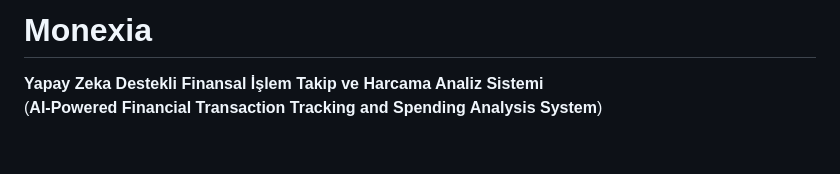
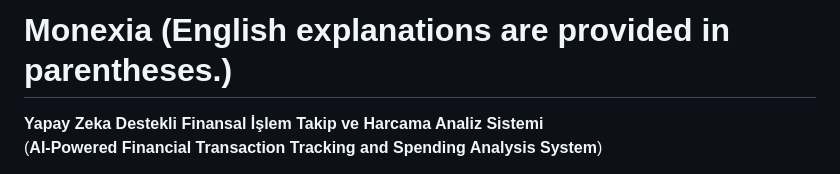
Before and after one commit to msemihbulut/Monexia, a Markdown page: README.md, the part around the change. Drawn GitHub-style; blank space fills up the shorter version.

```diff
--- a/README.md
+++ b/README.md
@@ -1,4 +1,4 @@
-# Monexia
+# Monexia (English explanations are provided in parentheses.)
 
 **Yapay Zeka Destekli Finansal İşlem Takip ve Harcama Analiz Sistemi**
 (**AI-Powered Financial Transaction Tracking and Spending Analysis System**)
```
